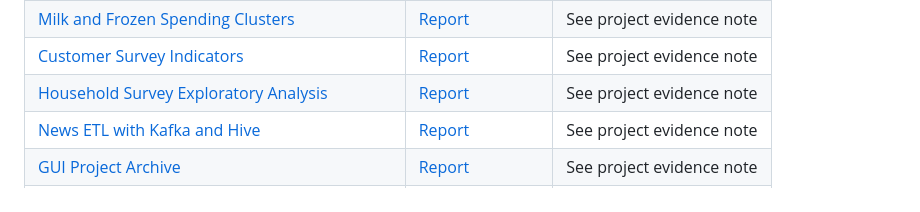
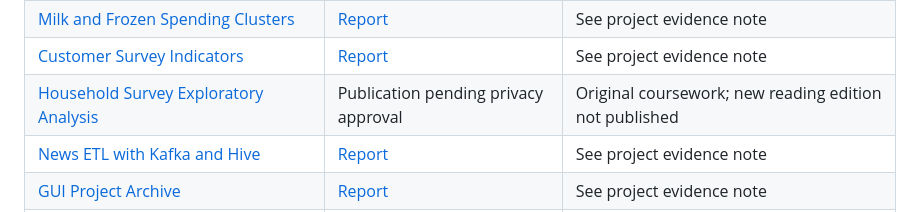
Before and after one commit to Adeen1607/Adeen1607, a Markdown page: research/CATALOGUE.md, the part around the change. Drawn GitHub-style.

Commit message:
Mark household coursework reading edition pending privacy approval

```diff
--- a/research/CATALOGUE.md
+++ b/research/CATALOGUE.md
@@ -7,7 +7,7 @@ Each project links to an evidence-labelled report, annotated notebooks where pre
 | [Business Intelligence Dashboard Studies](https://github.com/Adeen1607/BI-DASHBOARDS) | [Report](https://github.com/Adeen1607/BI-DASHBOARDS/blob/main/research/report.md) | See project evidence note |
 | [Milk and Frozen Spending Clusters](https://github.com/Adeen1607/Clustering-With-R) | [Report](https://github.com/Adeen1607/Clustering-With-R/blob/main/research/report.md) | See project evidence note |
 | [Customer Survey Indicators](https://github.com/Adeen1607/Customer-Survey-Analytics-with-Python) | [Report](https://github.com/Adeen1607/Customer-Survey-Analytics-with-Python/blob/main/research/report.md) | See project evidence note |
-| [Household Survey Exploratory Analysis](https://github.com/Adeen1607/EXPLORATORY-DATA-ANALYSIS-R) | [Report](https://github.com/Adeen1607/EXPLORATORY-DATA-ANALYSIS-R/blob/main/research/report.md) | See project evidence note |
+| [Household Survey Exploratory Analysis](https://github.com/Adeen1607/EXPLORATORY-DATA-ANALYSIS-R) | Publication pending privacy approval | Original coursework; new reading edition not published |
 | [News ETL with Kafka and Hive](https://github.com/Adeen1607/GCP-ETL---Apache-Kafka) | [Report](https://github.com/Adeen1607/GCP-ETL---Apache-Kafka/blob/main/research/report.md) | See project evidence note |
 | [GUI Project Archive](https://github.com/Adeen1607/GUI_Beginner_Project) | [Report](https://github.com/Adeen1607/GUI_Beginner_Project/blob/main/research/report.md) | See project evidence note |
 | [Attendance and CGPA Regression](https://github.com/Adeen1607/LINEAR_REGRESSION) | [Report](https://github.com/Adeen1607/LINEAR_REGRESSION/blob/main/research/report.md) | See project evidence note |
```
